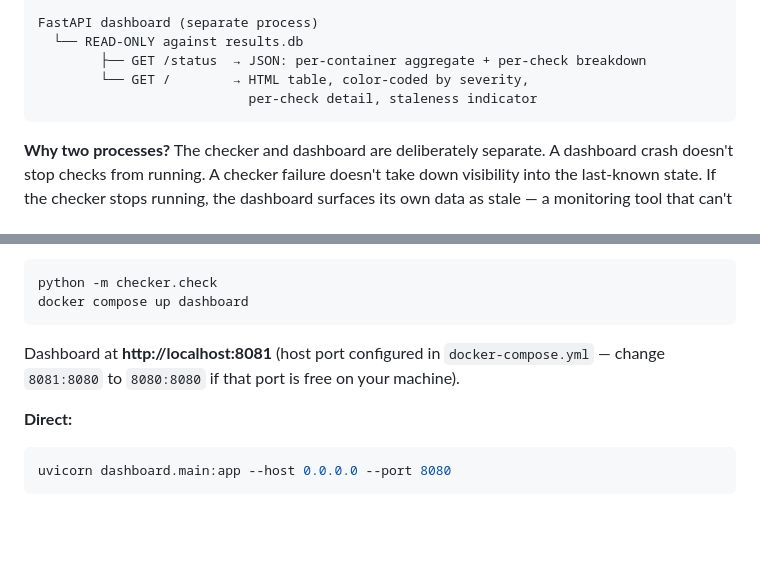
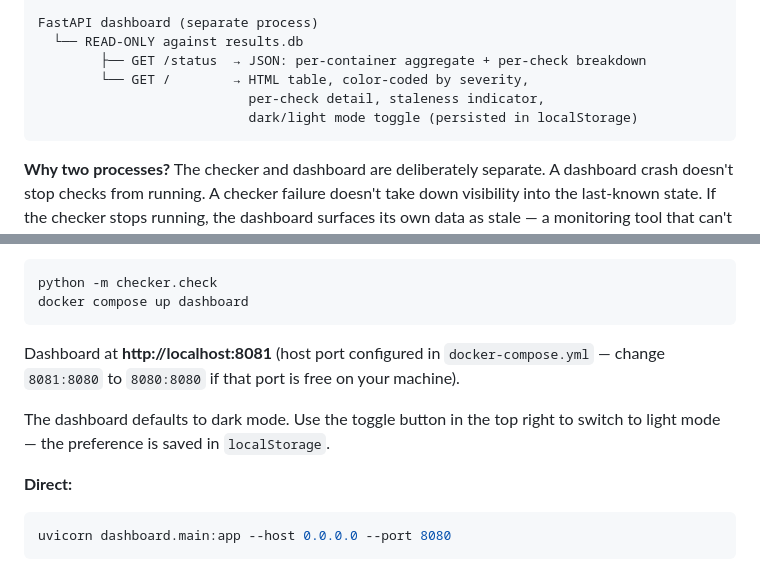
Before and after one commit to igalhub/docker-sentinel, a Markdown page: README.md, 2 parts joined by grey strips. Rendered like a GitHub page; blank space fills up the shorter version.

Commit message:
Document dark/light mode toggle in README
Co-Authored-By: Claude Sonnet 4.6 <noreply@anthropic.com>

````diff
--- a/README.md
+++ b/README.md
@@ -132,7 +132,8 @@ FastAPI dashboard (separate process)
   └── READ-ONLY against results.db
         ├── GET /status  → JSON: per-container aggregate + per-check breakdown
         └── GET /        → HTML table, color-coded by severity,
-                           per-check detail, staleness indicator
+                           per-check detail, staleness indicator,
+                           dark/light mode toggle (persisted in localStorage)
 ```
 
 **Why two processes?** The checker and dashboard are deliberately
@@ -214,6 +215,9 @@ docker compose up dashboard
 
 Dashboard at **http://localhost:8081** (host port configured in `docker-compose.yml` — change
 `8081:8080` to `8080:8080` if that port is free on your machine).
+
+The dashboard defaults to dark mode. Use the toggle button in the top right to switch to
+light mode — the preference is saved in `localStorage`.
 
 **Direct:**
 
````
